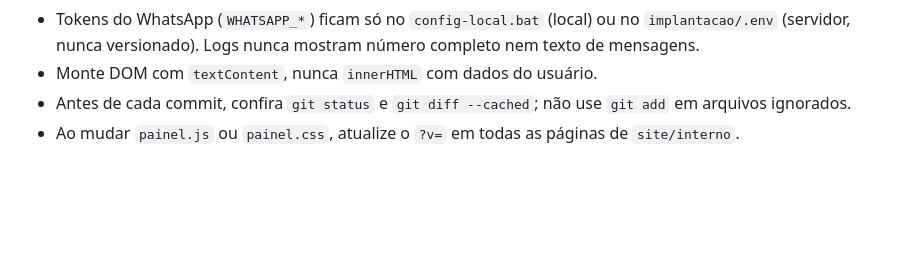
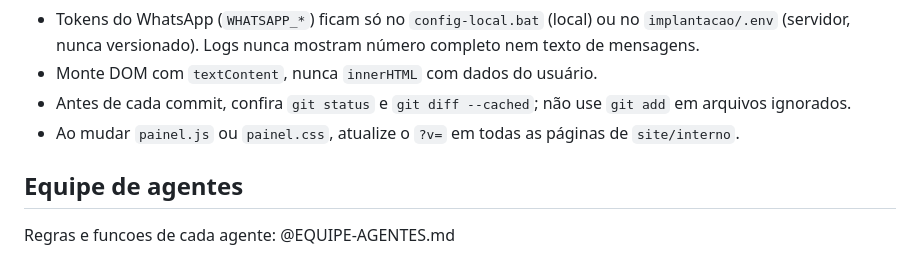
Before and after one commit to eduardoDaCunha/atende-ia, a Markdown page: CLAUDE.md, the part around the change. Rendered like a GitHub page; blank space fills up the shorter version.

Commit message:
Regras e funcoes da equipe de agentes

```diff
--- a/CLAUDE.md
+++ b/CLAUDE.md
@@ -33,3 +33,6 @@ Atendimento com IA: site público (`site/publico`) e painel interno com perfis a
 - Monte DOM com `textContent`, nunca `innerHTML` com dados do usuário.
 - Antes de cada commit, confira `git status` e `git diff --cached`; não use `git add` em arquivos ignorados.
 - Ao mudar `painel.js` ou `painel.css`, atualize o `?v=` em todas as páginas de `site/interno`.
+
+## Equipe de agentes
+Regras e funcoes de cada agente: @EQUIPE-AGENTES.md
```
Also changed, not shown: EQUIPE-AGENTES.md (added, +47 -0 lines).
